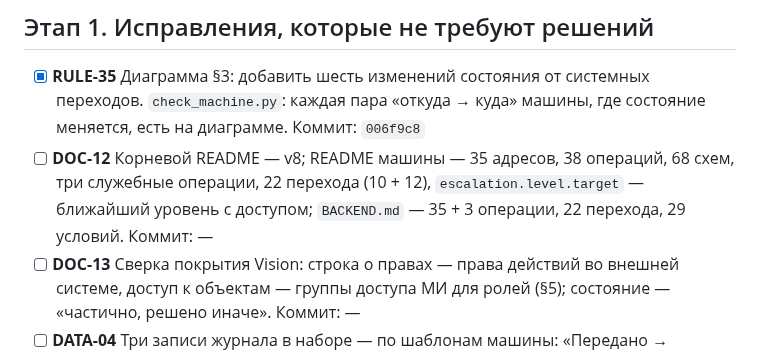
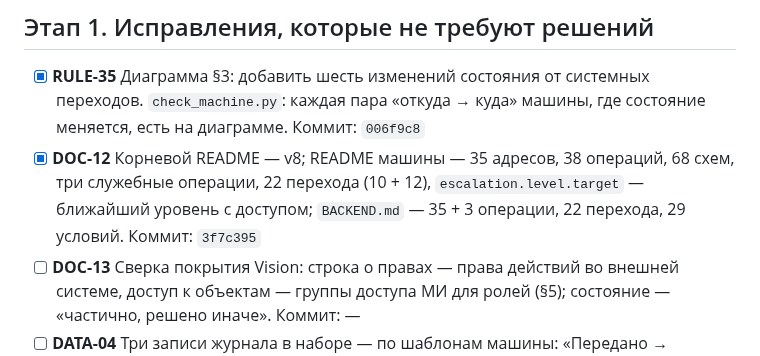
Before and after one commit to soulhome2/IM, a Markdown page: reviews/2026-10-06/plan.md, the part around the change. GitHub-like rendering.

Commit message:
План 2026-10-06: DOC-12
Co-Authored-By: Claude Opus 5.5 <noreply@anthropic.com>

```diff
--- a/reviews/2026-10-06/plan.md
+++ b/reviews/2026-10-06/plan.md
@@ -11,7 +11,7 @@
 ## Этап 1. Исправления, которые не требуют решений
 
 - [x] **RULE-35** Диаграмма §3: добавить шесть изменений состояния от системных переходов. `check_machine.py`: каждая пара «откуда → куда» машины, где состояние меняется, есть на диаграмме. Коммит: `006f9c8`
-- [ ] **DOC-12** Корневой README — v8; README машины — 35 адресов, 38 операций, 68 схем, три служебные операции, 22 перехода (10 + 12), `escalation.level.target` — ближайший уровень с доступом; `BACKEND.md` — 35 + 3 операции, 22 перехода, 29 условий. Коммит: —
+- [x] **DOC-12** Корневой README — v8; README машины — 35 адресов, 38 операций, 68 схем, три служебные операции, 22 перехода (10 + 12), `escalation.level.target` — ближайший уровень с доступом; `BACKEND.md` — 35 + 3 операции, 22 перехода, 29 условий. Коммит: `3f7c395`
 - [ ] **DOC-13** Сверка покрытия Vision: строка о правах — права действий во внешней системе, доступ к объектам — группы доступа МИ для ролей (§5); состояние — «частично, решено иначе». Коммит: —
 - [ ] **DATA-04** Три записи журнала в наборе — по шаблонам машины: «Передано → {targetName} (уровень {escalationLevel}). {comment}», «Автоэскалация → …», «Закрыт: {closeResultLabel}. {comment}». `check_machine.py`: шаблон записи журнала с подстановками — из машины. Коммит: —
 
```
